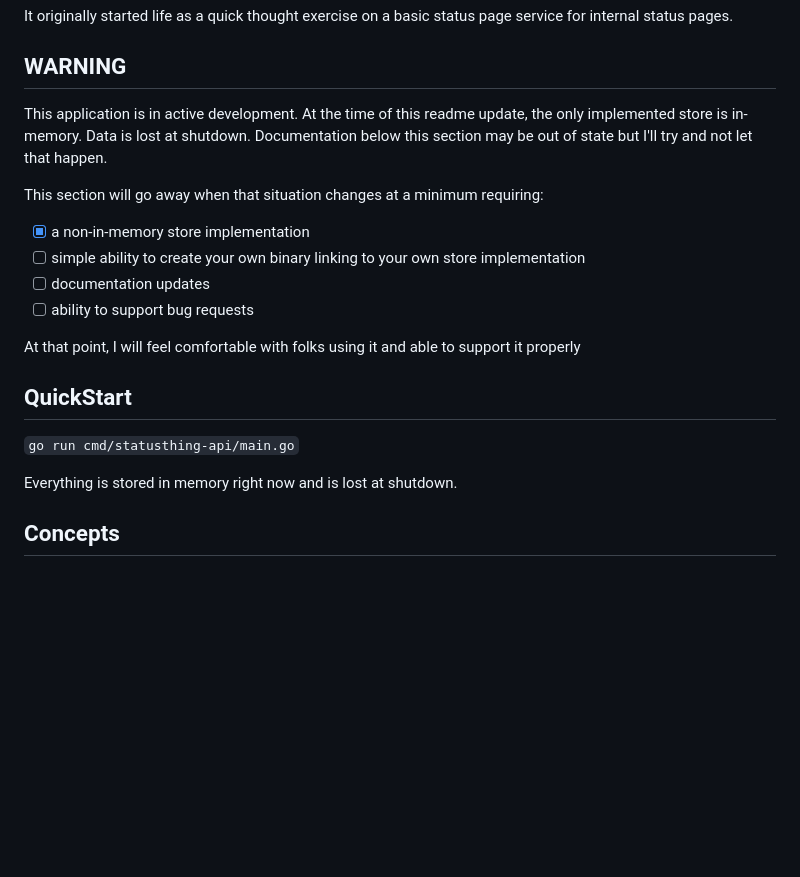
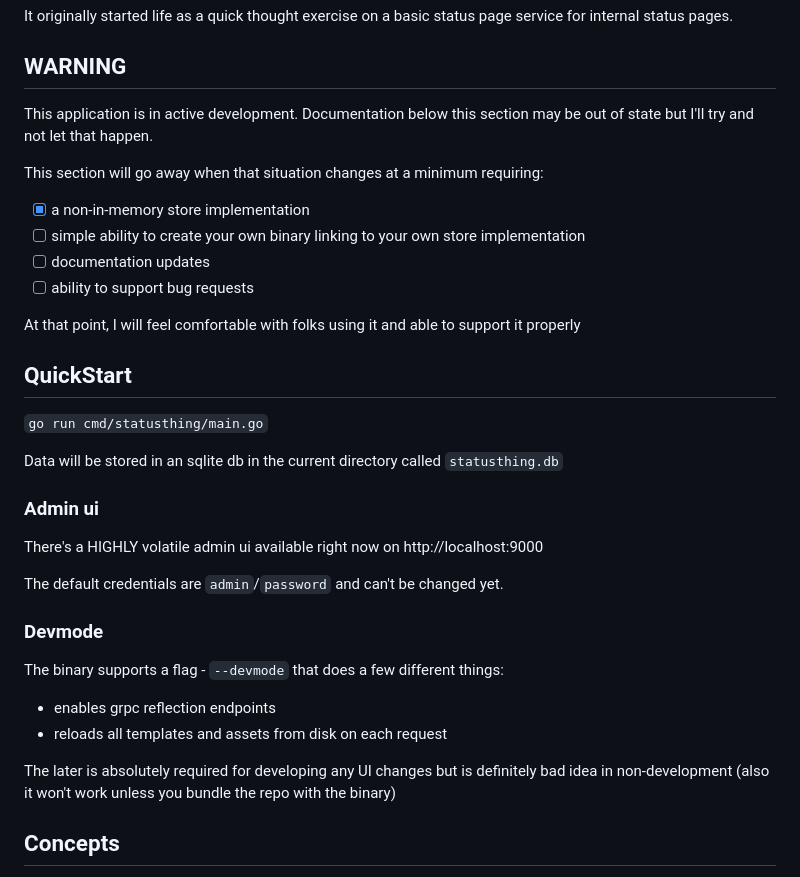
Before and after one commit to lusis/statusthing, a Markdown page: README.md, the part around the change. Drawn GitHub-style; blank space fills up the shorter version.

```diff
--- a/README.md
+++ b/README.md
@@ -4,7 +4,7 @@ StatusThing is an open source status page application
 It originally started life as a quick thought exercise on a basic status page service for internal status pages.
 
 ## WARNING
-This application is in active development. At the time of this readme update, the only implemented store is in-memory. Data is lost at shutdown.
+This application is in active development.
 Documentation below this section may be out of state but I'll try and not let that happen.
 
 This section will go away when that situation changes at a minimum requiring:
@@ -17,9 +17,22 @@ This section will go away when that situation changes at a minimum requiring:
 At that point, I will feel comfortable with folks using it and able to support it properly
 
 ## QuickStart
-`go run cmd/statusthing-api/main.go`
+`go run cmd/statusthing/main.go`
 
-Everything is stored in memory right now and is lost at shutdown.
+Data will be stored in an sqlite db in the current directory called `statusthing.db`
+
+### Admin ui
+There's a HIGHLY volatile admin ui available right now on http://localhost:9000
+
+The default credentials are `admin`/`password` and can't be changed yet.
+
+### Devmode
+The binary supports a flag - `--devmode` that does a few different things:
+
+- enables grpc reflection endpoints
+- reloads all templates and assets from disk on each request
+
+The later is absolutely required for developing any UI changes but is definitely bad idea in non-development (also it won't work unless you bundle the repo with the binary)
 
 ## Concepts
 All core concepts are represented as protobuf types in the file `proto/statusthing/v1/types.proto`. If you've never worked with protobuf before, that's fine as you never need to deal with anything protobuf-specific to use the service.
```
